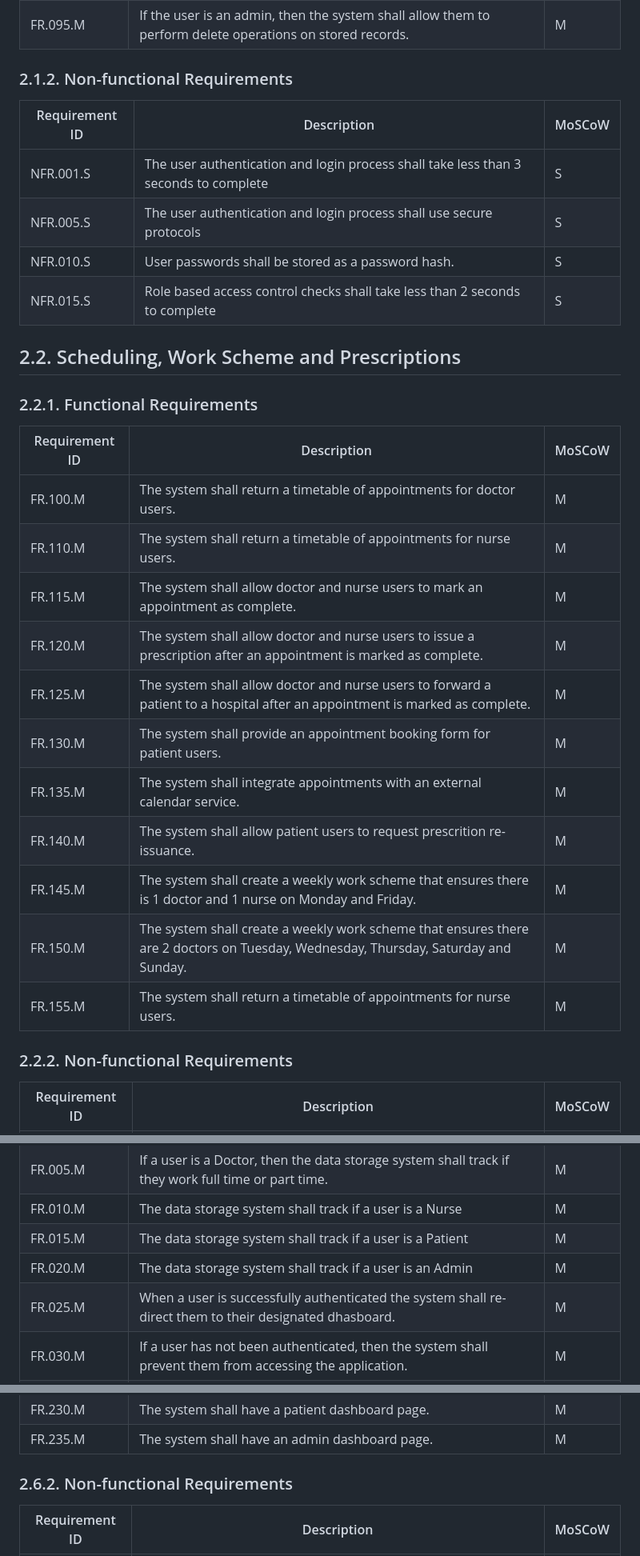
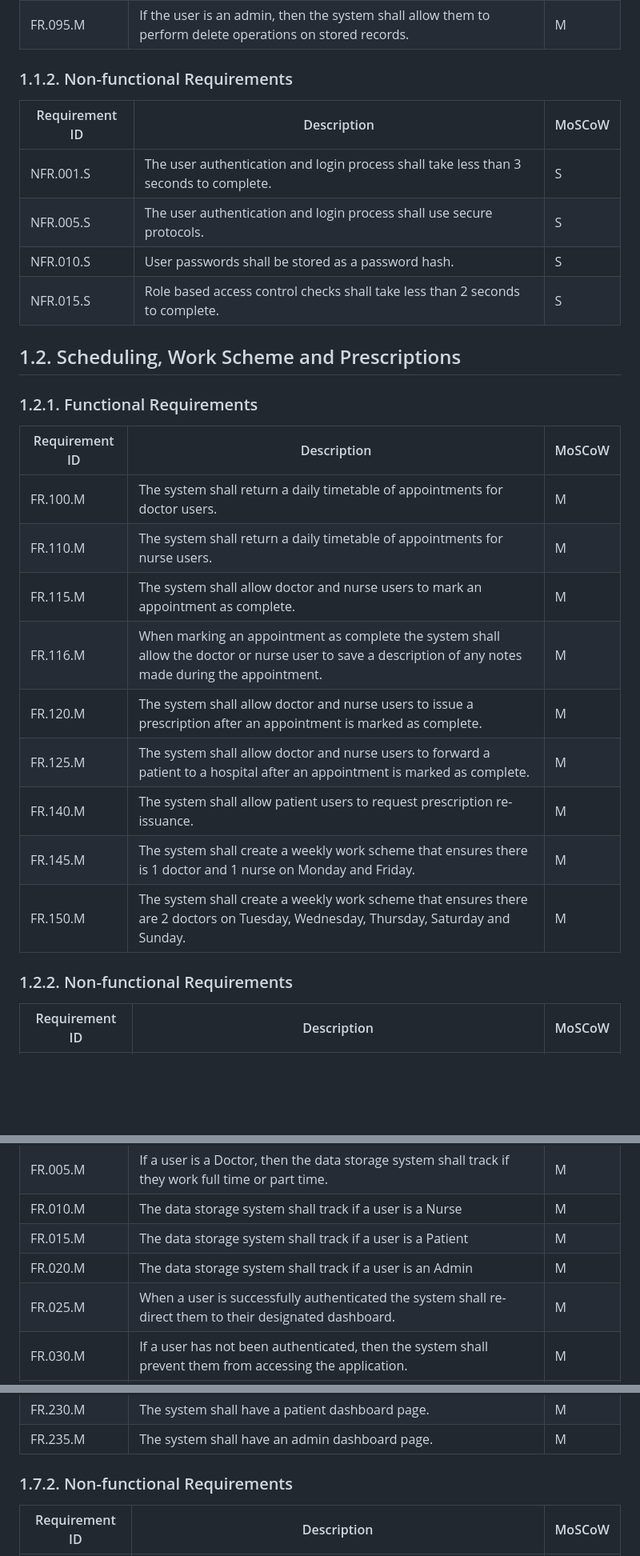
Before and after one commit to adam-selman/DaESD-Assignment-2, a Markdown page: Project Planning/Requirements/requirements.md, 3 parts joined by grey strips. Shown at 80% size. Rendered like a GitHub page; blank space fills up the shorter version.

```diff
--- a/Project Planning/Requirements/requirements.md
+++ b/Project Planning/Requirements/requirements.md
@@ -54,33 +51,32 @@ The requirements below are separated into functional and non-functional requirem
 | FR.090.M   | If the user is an admin, then the system shall allow them to perform update operations on stored records.  | M|
 | FR.095.M   | If the user is an admin, then the system shall allow them to perform delete operations on stored records.  | M|
 
-### 2.1.2. Non-functional Requirements
-| Requirement ID | Description | MoSCoW |
-|------|------|------|
-| NFR.001.S   | The user authentication and login process shall take less than 3 seconds to complete  | S  |
-| NFR.005.S   | The user authentication and login process shall use secure protocols | S  |
-| NFR.010.S   | User passwords shall be stored as a password hash.  | S  |
-| NFR.015.S   | Role based access control checks shall take less than 2 seconds to complete  | S  |
-
-## 2.2. Scheduling, Work Scheme and Prescriptions
-
-### 2.2.1. Functional Requirements
+### 1.1.2. Non-functional Requirements
 
 | Requirement ID | Description | MoSCoW |
 |------|------|------|
-| FR.100.M   | The system shall return a timetable of appointments for doctor users.   | M  |
-| FR.110.M   | The system shall return a timetable of appointments for nurse users.   | M  |
+| NFR.001.S   | The user authentication and login process shall take less than 3 seconds to complete.  | S  |
+| NFR.005.S   | The user authentication and login process shall use secure protocols. | S  |
+| NFR.010.S   | User passwords shall be stored as a password hash.  | S  |
+| NFR.015.S   | Role based access control checks shall take less than 2 seconds to complete.  | S  |
+
+## 1.2. Scheduling, Work Scheme and Prescriptions
+
+### 1.2.1. Functional Requirements
+
+| Requirement ID | Description | MoSCoW |
+|------|------|------|
+| FR.100.M   | The system shall return a daily timetable of appointments for doctor users.   | M  |
+| FR.110.M   | The system shall return a daily timetable of appointments for nurse users.   | M  |
 | FR.115.M   | The system shall allow doctor and nurse users to mark an appointment as complete.   | M  |
+| FR.116.M   | When marking an appointment as complete the system shall allow the doctor or nurse user to save a description of any notes made during the appointment.   | M  |
 | FR.120.M   | The system shall allow doctor and nurse users to issue a prescription after an appointment is marked as complete.   | M  |
 | FR.125.M   | The system shall allow doctor and nurse users to forward a patient to a hospital after an appointment is marked as complete.   | M  |
-| FR.130.M   | The system shall provide an appointment booking form for patient users.   | M  |
-| FR.135.M   | The system shall integrate appointments with an external calendar service.   | M  |
-| FR.140.M   | The system shall allow patient users to request prescrition re-issuance.   | M  |
+| FR.140.M   | The system shall allow patient users to request prescription re-issuance.   | M  |
 | FR.145.M   | The system shall create a weekly work scheme that ensures there is 1 doctor and 1 nurse on Monday and Friday.   | M  |
 | FR.150.M   | The system shall create a weekly work scheme that ensures there are 2 doctors on Tuesday, Wednesday, Thursday, Saturday and Sunday.   | M  |
-| FR.155.M   | The system shall return a timetable of appointments for nurse users.   | M  |
 
-### 2.2.2. Non-functional Requirements
+### 1.2.2. Non-functional Requirements
 
 | Requirement ID | Description | MoSCoW |
 |------|------|------|
@@ -158,7 +193,7 @@ The requirements below are separated into functional and non-functional requirem
 | FR.010.M   | The data storage system shall track if a user is a Nurse  | M |
 | FR.015.M   | The data storage system shall track if a user is a Patient  | M |
 | FR.020.M   | The data storage system shall track if a user is an Admin  | M |
-| FR.025.M   | When a user is successfully authenticated the system shall re-direct them to their designated dhasboard. |M |
+| FR.025.M   | When a user is successfully authenticated the system shall re-direct them to their designated dashboard. |M |
 | FR.030.M   | If a user has not been authenticated, then the system shall prevent them from accessing the application. |M  |
 | FR.035.M   | If a user has not been authenticated and they attempt to access the site, then the system shall re-direct them to the login/registration page. | M |
 | FR.040.M   | The system shall allow new users to register their details to create an account. | M |
@@ -201,7 +236,7 @@ The requirements below are separated into functional and non-functional requirem
 | FR.230.M   | The system shall have a patient dashboard page.   | M  |
 | FR.235.M   | The system shall have an admin dashboard page.   | M  |
 
-### 2.6.2. Non-functional Requirements
+### 1.7.2. Non-functional Requirements
 
 | Requirement ID | Description | MoSCoW |
 |------|------|------|
```
Also changed, not shown: other parts of Project Planning/Requirements/requirements.md (+77 -43 lines).
